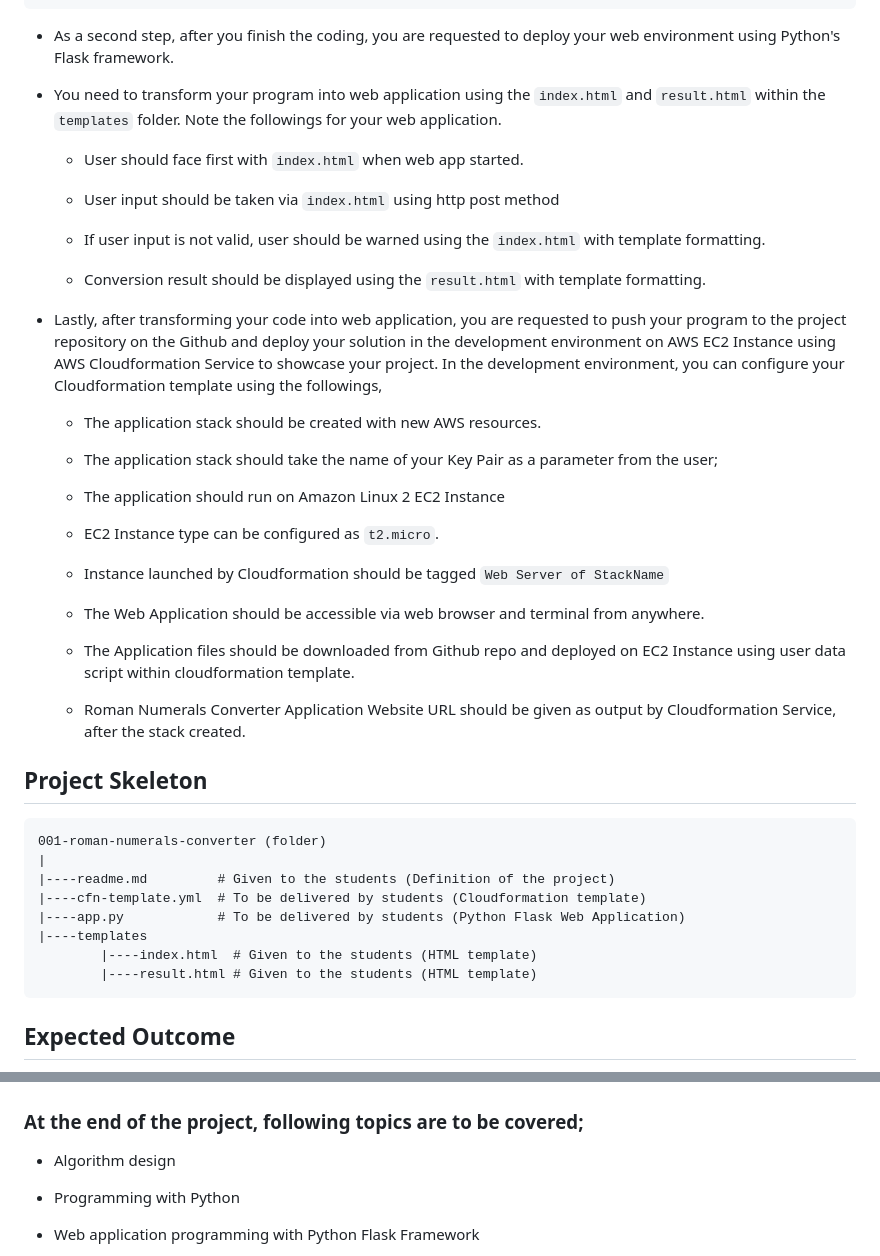
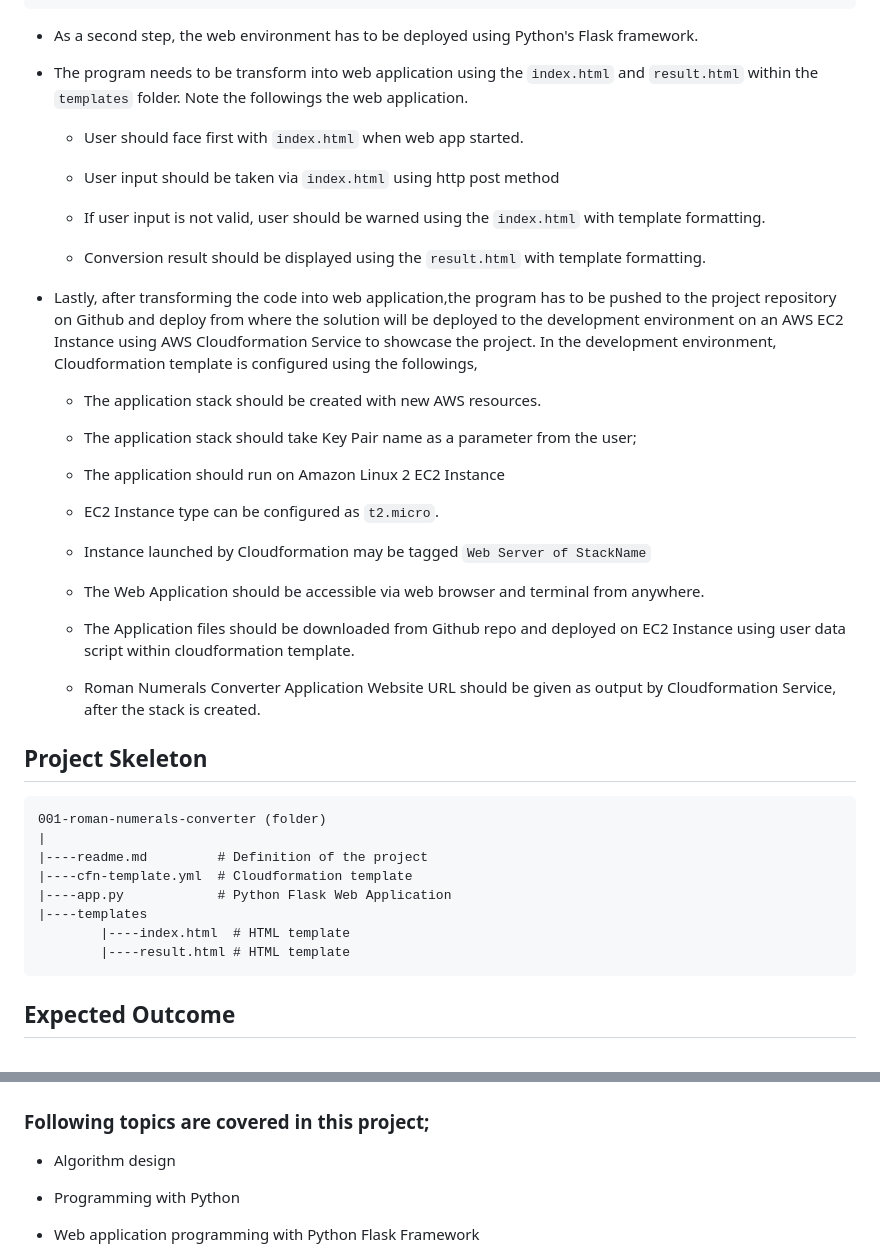
Before and after one commit to amagne/my-repository, a Markdown page: 001-roman-numerals-converter/README.md, 2 parts joined by grey strips. GitHub-like rendering.

````diff
--- a/001-roman-numerals-converter/README.md
+++ b/001-roman-numerals-converter/README.md
@@ -56,9 +54,9 @@ Input       Output
 Ten         Warning with "Not Valid! Please enter a number between 1 and 3999, inclusively."
 ```
 
-- As a second step, after you finish the coding, you are requested to deploy your web environment using Python's Flask framework.
+- As a second step, the web environment has to be deployed using Python's Flask framework.
 
-- You need to transform your program into web application using the `index.html` and `result.html` within the `templates` folder. Note the followings for your web application.
+- The program needs to be transform into web application using the `index.html` and `result.html` within the `templates` folder. Note the followings the web application.
 
    - User should face first with `index.html` when web app started.
 
@@ -68,43 +66,42 @@ Ten         Warning with "Not Valid! Please enter a number between 1 and 3999, i
 
    - Conversion result should be displayed using the `result.html` with template formatting.
 
-- Lastly, after transforming your code into web application, you are requested to push your program to the project repository on the Github and deploy your solution in the development environment on AWS EC2 Instance using AWS Cloudformation Service to showcase your project. In the development environment, you can configure your Cloudformation template using the followings,
+- Lastly, after transforming the code into web application,the program has to be pushed to the project repository on Github and deploy from where the solution will be deployed to the development environment on an AWS EC2 Instance using AWS Cloudformation Service to showcase the project. In the development environment, Cloudformation template is configured using the followings,
 
    - The application stack should be created with new AWS resources.
 
-   - The application stack should take the name of your Key Pair as a parameter from the user;
-
+   - The application stack should take Key Pair name as a parameter from the user;
 
    - The application should run on Amazon Linux 2 EC2 Instance
 
    - EC2 Instance type can be configured as `t2.micro`.
 
-   - Instance launched by Cloudformation should be tagged `Web Server of StackName`
+   - Instance launched by Cloudformation may be tagged `Web Server of StackName`
 
    - The Web Application should be accessible via web browser and terminal from anywhere.
 
    - The Application files should be downloaded from Github repo and deployed on EC2 Instance using user data script within cloudformation template.
 
-   - Roman Numerals Converter Application Website URL should be given as output by Cloudformation Service, after the stack created.
+   - Roman Numerals Converter Application Website URL should be given as output by Cloudformation Service, after the stack is created.
 
 ## Project Skeleton
 
 ```
 001-roman-numerals-converter (folder)
 |
-|----readme.md         # Given to the students (Definition of the project)
-|----cfn-template.yml  # To be delivered by students (Cloudformation template)
-|----app.py            # To be delivered by students (Python Flask Web Application)
+|----readme.md         # Definition of the project
+|----cfn-template.yml  # Cloudformation template
+|----app.py            # Python Flask Web Application
 |----templates
-        |----index.html  # Given to the students (HTML template)
-        |----result.html # Given to the students (HTML template)
+        |----index.html  # HTML template
+        |----result.html # HTML template
 ```
 
 ## Expected Outcome
 
 ![Project 001 Snapshot](project-001-snapshot.png)
 
-### At the end of the project, following topics are to be covered;
+### Following topics are covered in this project;
 
 - Algorithm design
 
````
Also changed, not shown: other parts of 001-roman-numerals-converter/README.md (+10 -32 lines).
